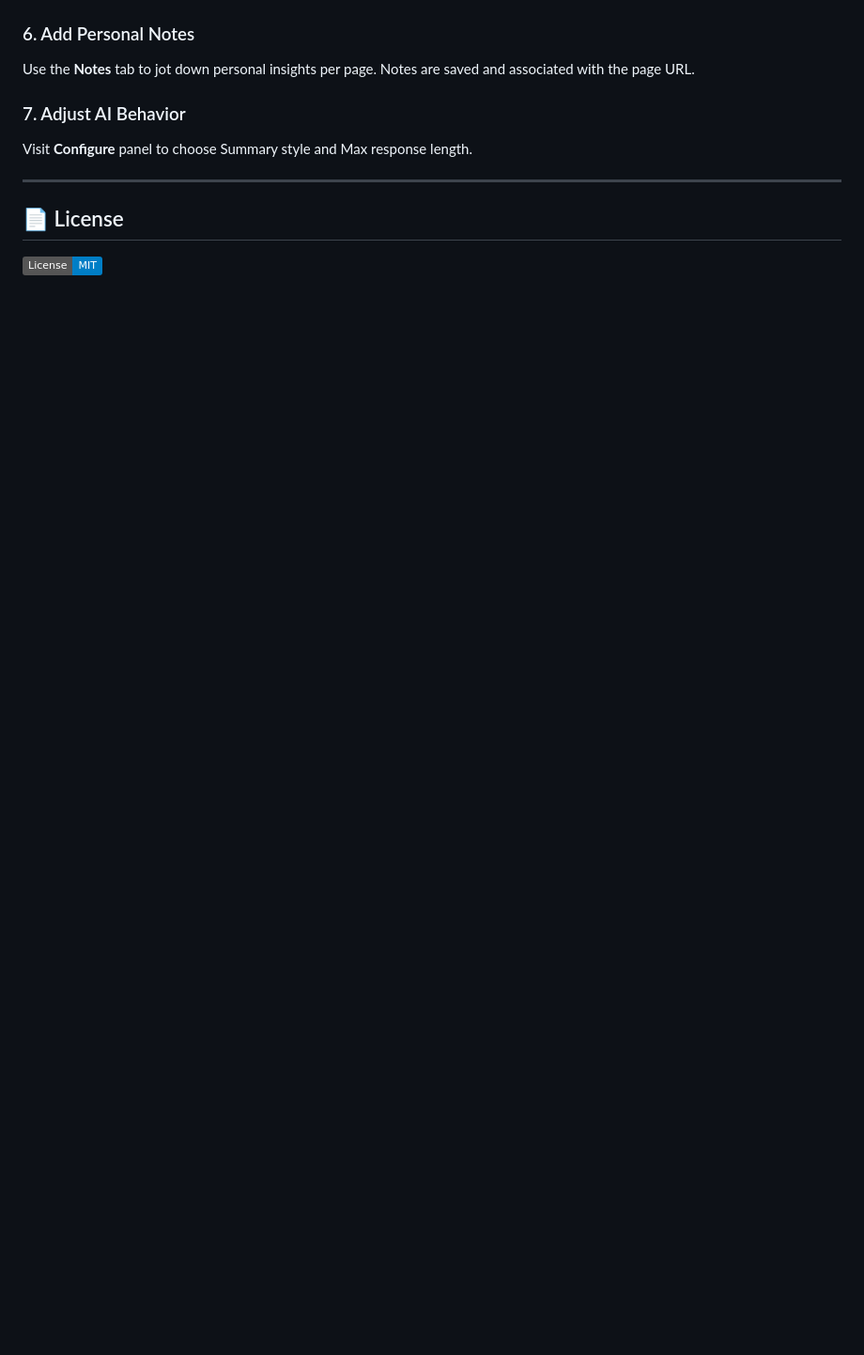
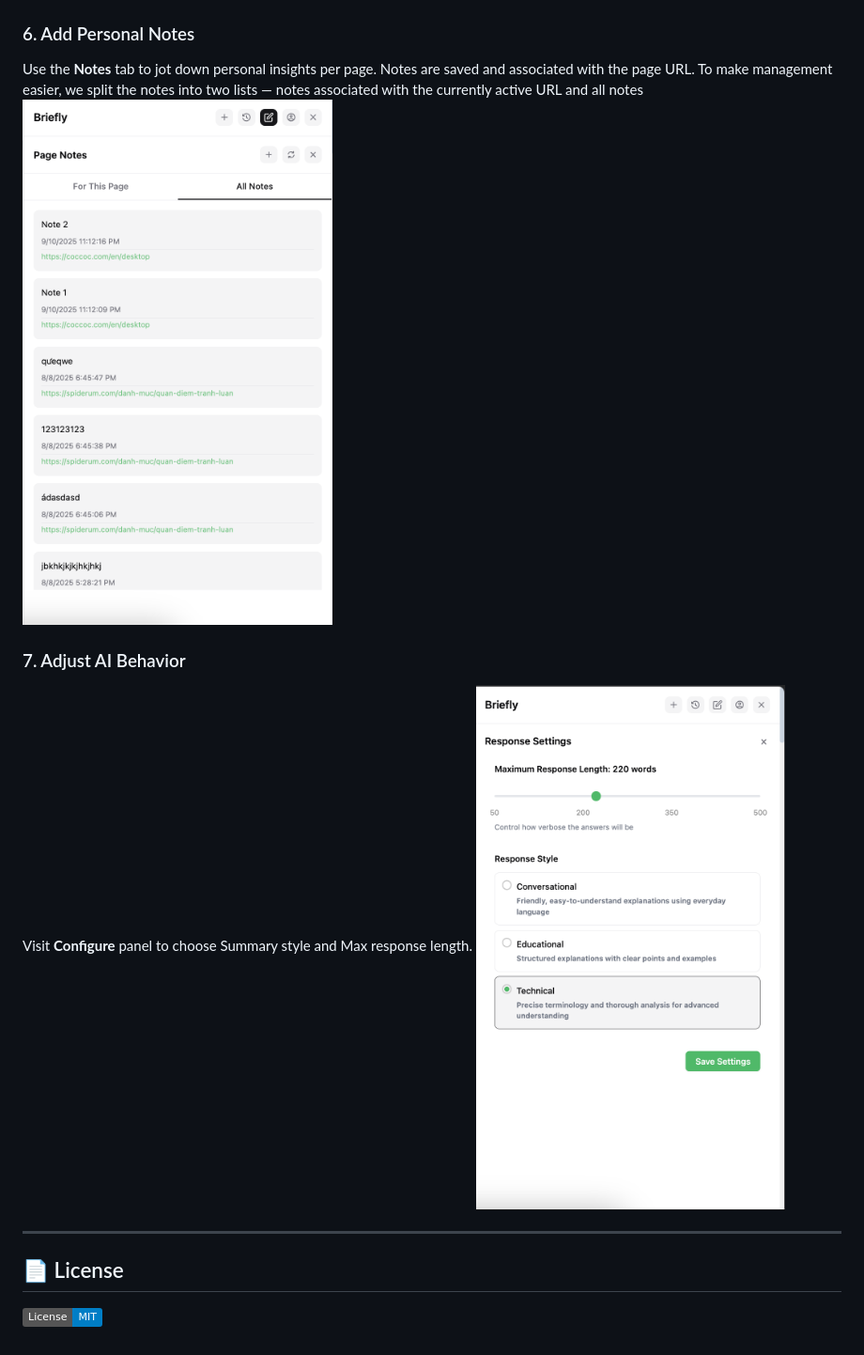
Before and after one commit to vinhnguyen0112/Briefly, a Markdown page: README.md, the part around the change printed below. Shown: that part at 94% size. Rendered like a GitHub page; pictures changed too: assets/note.png (added), assets/setting.png (added); badges without logos; blank space fills up the shorter version.

```diff
--- a/README.md
+++ b/README.md
@@ -167,10 +177,13 @@ To access chat history, click on the chat history icon on the toolbar at the
 ### 6. Add Personal Notes
 
 Use the **Notes** tab to jot down personal insights per page. Notes are saved and associated with the page URL.
+To make management easier, we split the notes into two lists — notes associated with the currently active URL and all notes
+<img src="assets/note.png" alt="Note tab" width="350"/>
 
 ### 7. Adjust AI Behavior
 
 Visit **Configure** panel to choose Summary style and Max response length.
+<img src="assets/setting.png" alt="Setting tab" width="350"/>
 
 ---
 
```
Also changed, not shown: other parts of README.md (+10 -0 lines), assets/History.png (added), assets/feedback-panel.png (added), assets/feedback.png (added), 1 other file.
